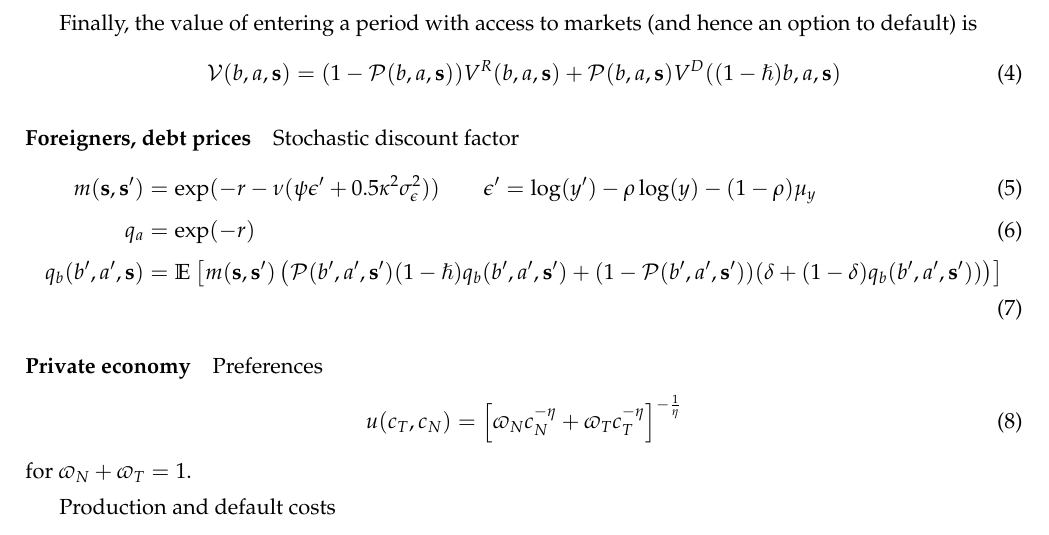
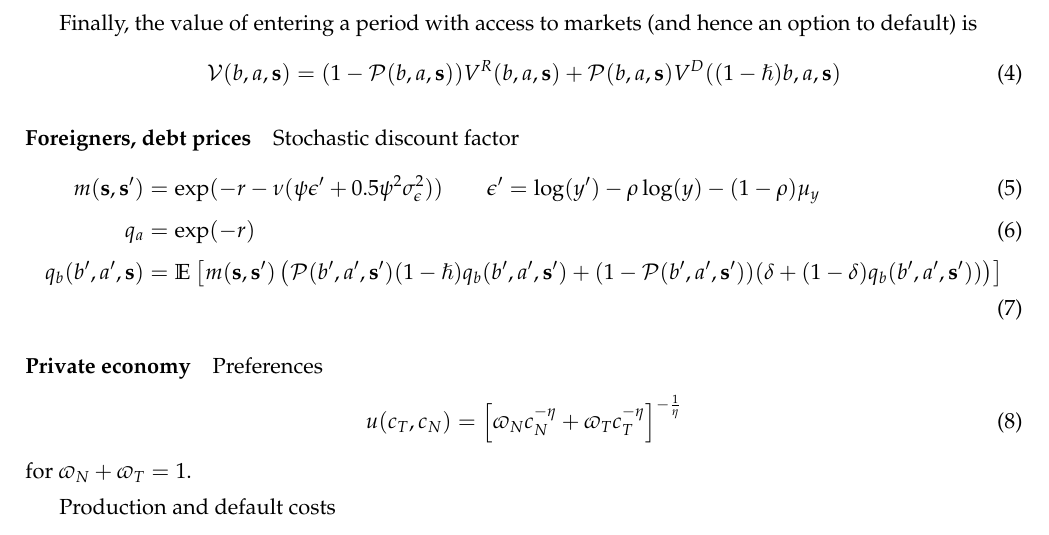
Before and after one commit to fqroldan/PrivateReserves, a LaTeX paper (TeX/privres_notes.tex): part of page 2 of 2, cut so that both start at the same text. Compiled offline with pdfLaTeX.

Commit message:
Minor fixes

```diff
--- a/TeX/privres_notes.tex
+++ b/TeX/privres_notes.tex
@@ -68,7 +68,7 @@ Finally, the value of entering a period with access to markets (and hence an opt
 \paragraph{Foreigners, debt prices}
 Stochastic discount factor
 \begin{align}
-	m(\state, \state') &= \exp(-r - \nu (\psi \epsilon' + 0.5 \kappa^2\sigma_\epsilon^2)) \qquad \epsilon' = \log(y') - \rho\log(y) - (1-\rho)\mu_y\\
+	m(\state, \state') &= \exp(-r - \nu (\psi \epsilon' + 0.5 \psi^2\sigma_\epsilon^2)) \qquad \epsilon' = \log(y') - \rho\log(y) - (1-\rho)\mu_y\\
 	q_a &= \exp(-r) \\
 	q_b(b',a',\state) &= \ex{ m(\state,\state') \left(\mathcal{P}(b',a',\state') (1-\hslash) q_b(b',a',\state') + (1-\mathcal{P}(b',a',\state'))(\delta + (1-\delta)q_b(b',a',\state')) \right) }
 \end{align}
```
Also changed, not shown: TeX/privres_notes.pdf.
